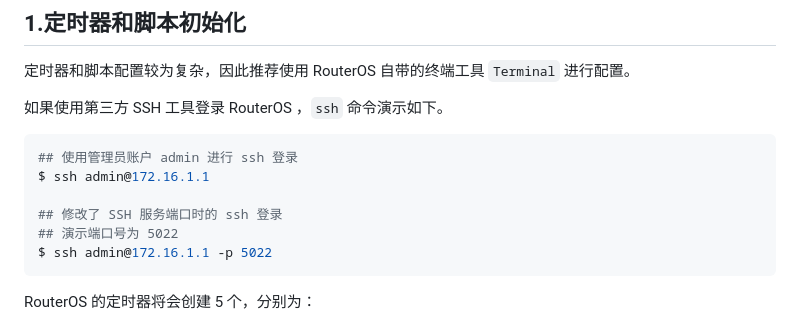
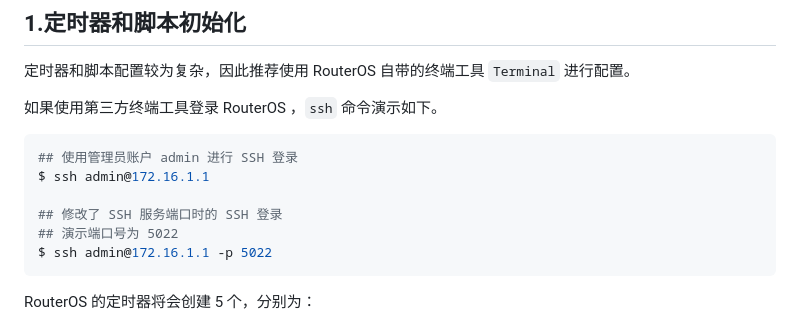
Before and after one commit to CallMeR/routeros_configuration_notes, a Markdown page: 07.设置定时任务.md, the part around the change. GitHub-like rendering.

````diff
--- a/07.设置定时任务.md
+++ b/07.设置定时任务.md
@@ -27,13 +27,13 @@ RouterOS 提供了强大的脚本能力，搭配系统的定时器功能，可
 
 定时器和脚本配置较为复杂，因此推荐使用 RouterOS 自带的终端工具 `Terminal` 进行配置。
 
-如果使用第三方 SSH 工具登录 RouterOS ，`ssh` 命令演示如下。
+如果使用第三方终端工具登录 RouterOS ，`ssh` 命令演示如下。
 
 ```bash
-## 使用管理员账户 admin 进行 ssh 登录
+## 使用管理员账户 admin 进行 SSH 登录
 $ ssh admin@172.16.1.1
 
-## 修改了 SSH 服务端口时的 ssh 登录
+## 修改了 SSH 服务端口时的 SSH 登录
 ## 演示端口号为 5022
 $ ssh admin@172.16.1.1 -p 5022
 ```
````
Also changed, not shown: 00.PVE下安装系统.md (+2 -2 lines), 02.设置网络接口.md (+5 -7 lines), img/p02/tabby_terminal.png (deleted), img/p02/win_terminal.png (added), 6 other files.
